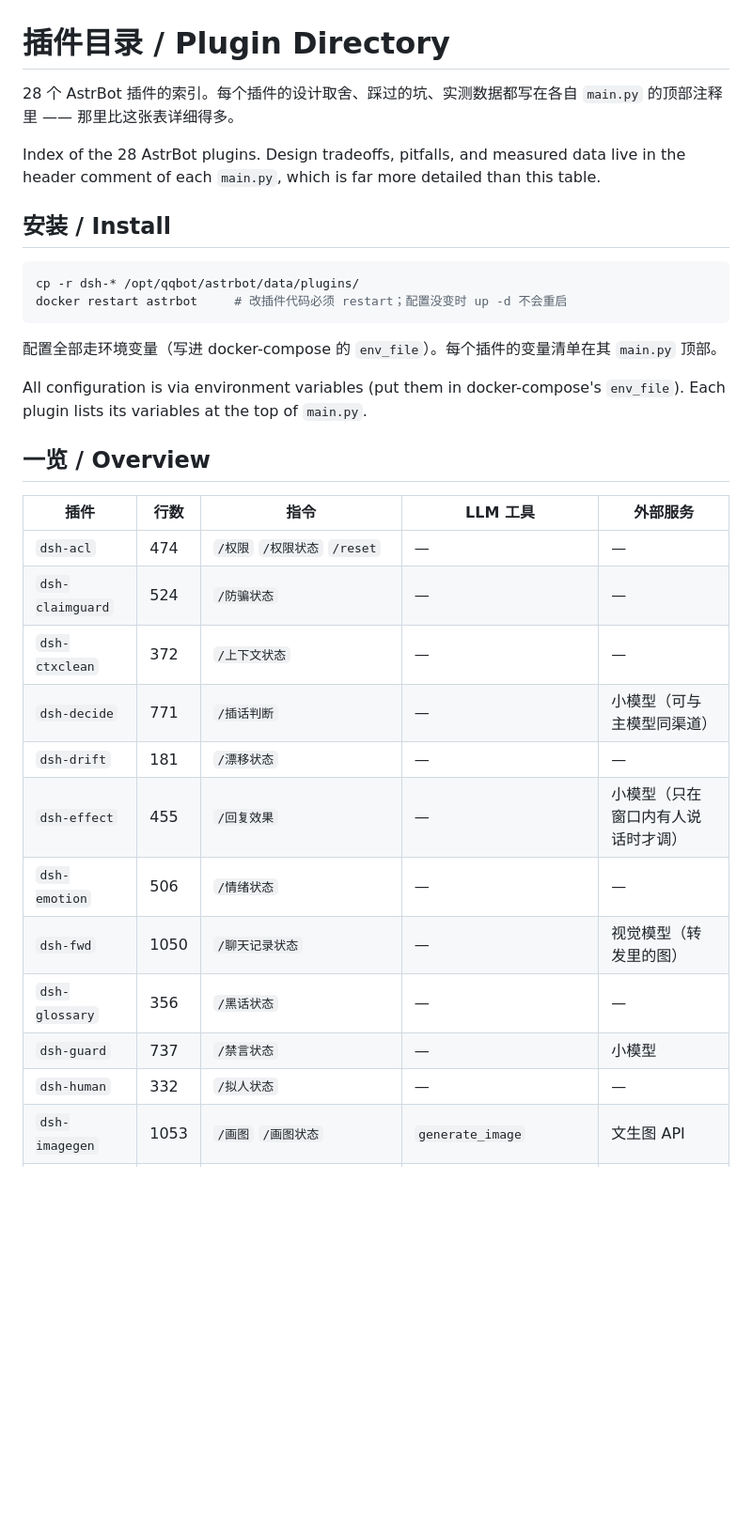
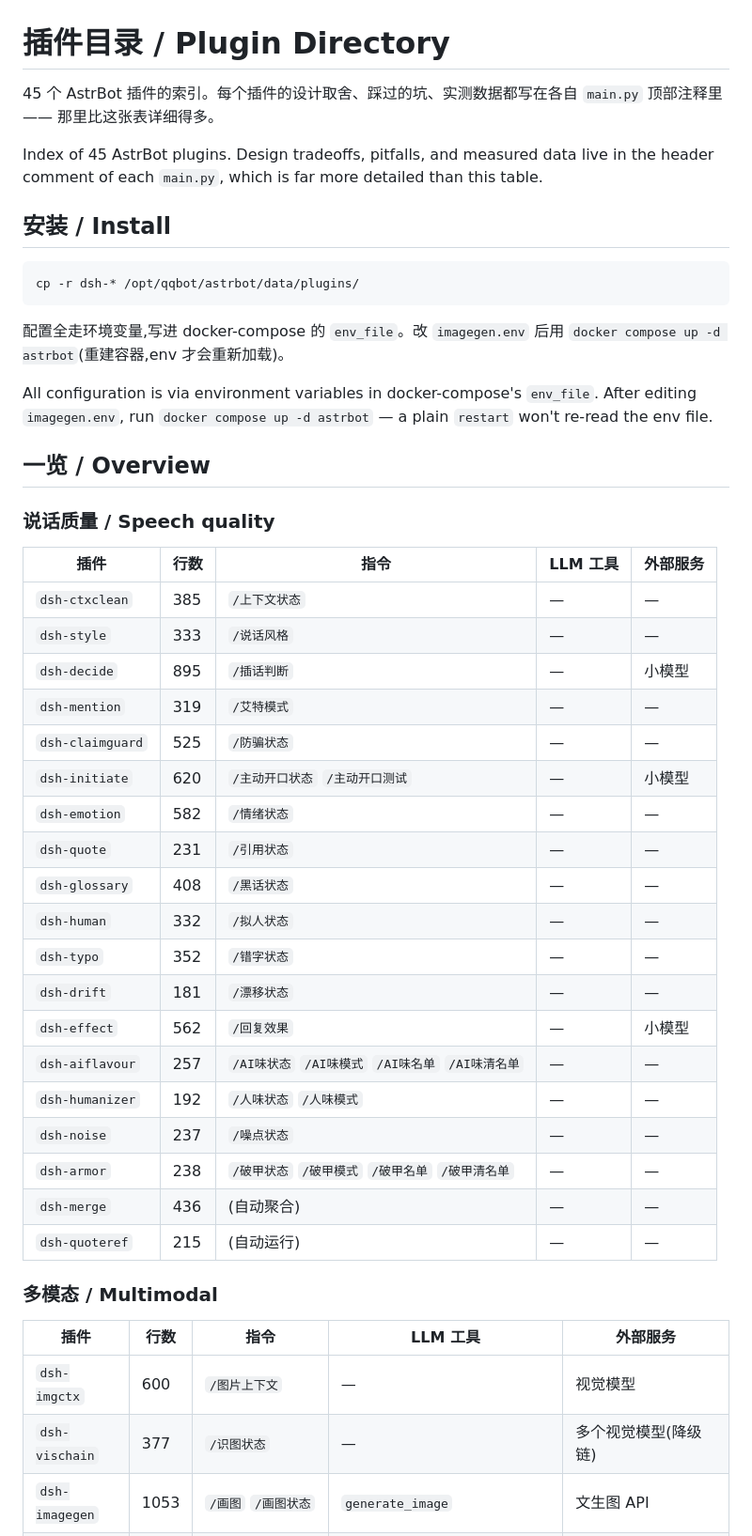
Before and after one commit to nanbengxian-cyber/dafeiyu-qq-bot, a Markdown page: plugins/README.md, the part around one of its changes. Shown at 94% size. Rendered like a GitHub page; blank space fills up the shorter version.

````diff
--- a/plugins/README.md
+++ b/plugins/README.md
@@ -1,33 +1,49 @@
 # 插件目录 / Plugin Directory
 
-28 个 AstrBot 插件的索引。每个插件的设计取舍、踩过的坑、实测数据都写在各自 `main.py` 的顶部注释里 —— 那里比这张表详细得多。
+45 个 AstrBot 插件的索引。每个插件的设计取舍、踩过的坑、实测数据都写在各自 `main.py` 顶部注释里 —— 那里比这张表详细得多。
 
-Index of the 28 AstrBot plugins. Design tradeoffs, pitfalls, and measured data live in the header comment of each `main.py`, which is far more detailed than this table.
+Index of 45 AstrBot plugins. Design tradeoffs, pitfalls, and measured data live in the header comment of each `main.py`, which is far more detailed than this table.
 
 ## 安装 / Install
 
 ```bash
 cp -r dsh-* /opt/qqbot/astrbot/data/plugins/
-docker restart astrbot     # 改插件代码必须 restart；配置没变时 up -d 不会重启
 ```
 
-配置全部走环境变量（写进 docker-compose 的 `env_file`）。每个插件的变量清单在其 `main.py` 顶部。
+配置全走环境变量,写进 docker-compose 的 `env_file`。改 `imagegen.env` 后用 `docker compose up -d astrbot`(重建容器,env 才会重新加载)。
 
-All configuration is via environment variables (put them in docker-compose's `env_file`). Each plugin lists its variables at the top of `main.py`.
+All configuration is via environment variables in docker-compose's `env_file`. After editing `imagegen.env`, run `docker compose up -d astrbot` — a plain `restart` won't re-read the env file.
 
 ## 一览 / Overview
 
+### 说话质量 / Speech quality
+
 | 插件 | 行数 | 指令 | LLM 工具 | 外部服务 |
 |---|---|---|---|---|
-| `dsh-acl` | 474 | `/权限` `/权限状态` `/reset` | — | — |
-| `dsh-claimguard` | 524 | `/防骗状态` | — | — |
-| `dsh-ctxclean` | 372 | `/上下文状态` | — | — |
-| `dsh-decide` | 771 | `/插话判断` | — | 小模型（可与主模型同渠道） |
+| `dsh-ctxclean` | 385 | `/上下文状态` | — | — |
+| `dsh-style` | 333 | `/说话风格` | — | — |
+| `dsh-decide` | 895 | `/插话判断` | — | 小模型 |
+| `dsh-mention` | 319 | `/艾特模式` | — | — |
+| `dsh-claimguard` | 525 | `/防骗状态` | — | — |
+| `dsh-initiate` | 620 | `/主动开口状态` `/主动开口测试` | — | 小模型 |
+| `dsh-emotion` | 582 | `/情绪状态` | — | — |
+| `dsh-quote` | 231 | `/引用状态` | — | — |
+| `dsh-glossary` | 408 | `/黑话状态` | — | — |
+| `dsh-human` | 332 | `/拟人状态` | — | — |
+| `dsh-typo` | 352 | `/错字状态` | — | — |
 | `dsh-drift` | 181 | `/漂移状态` | — | — |
-| `dsh-effect` | 455 | `/回复效果` | — | 小模型（只在窗口内有人说话时才调） |
-| `dsh-emotion` | 506 | `/情绪状态` | — | — |
-| `dsh-fwd` | 1050 | `/聊天记录状态` | — | 视觉模型（转发里的图） |
-| `dsh-glossary` | 356 | `/黑话状态` | — | — |
-| `dsh-guard` | 737 | `/禁言状态` | — | 小模型 |
-| `dsh-human` | 332 | `/拟人状态` | — | — |
+| `dsh-effect` | 562 | `/回复效果` | — | 小模型 |
+| `dsh-aiflavour` | 257 | `/AI味状态` `/AI味模式` `/AI味名单` `/AI味清名单` | — | — |
+| `dsh-humanizer` | 192 | `/人味状态` `/人味模式` | — | — |
+| `dsh-noise` | 237 | `/噪点状态` | — | — |
+| `dsh-armor` | 238 | `/破甲状态` `/破甲模式` `/破甲名单` `/破甲清名单` | — | — |
+| `dsh-merge` | 436 | (自动聚合) | — | — |
+| `dsh-quoteref` | 215 | (自动运行) | — | — |
+
+### 多模态 / Multimodal
+
+| 插件 | 行数 | 指令 | LLM 工具 | 外部服务 |
+|---|---|---|---|---|
+| `dsh-imgctx` | 600 | `/图片上下文` | — | 视觉模型 |
+| `dsh-vischain` | 377 | `/识图状态` | — | 多个视觉模型(降级链) |
 | `dsh-imagegen` | 1053 | `/画图` `/画图状态` | `generate_image` | 文生图 API |
````
Also changed, not shown: other parts of plugins/README.md (+77 -50 lines), README.md (+4 -0 lines), docs/README.md (+1 -0 lines).
